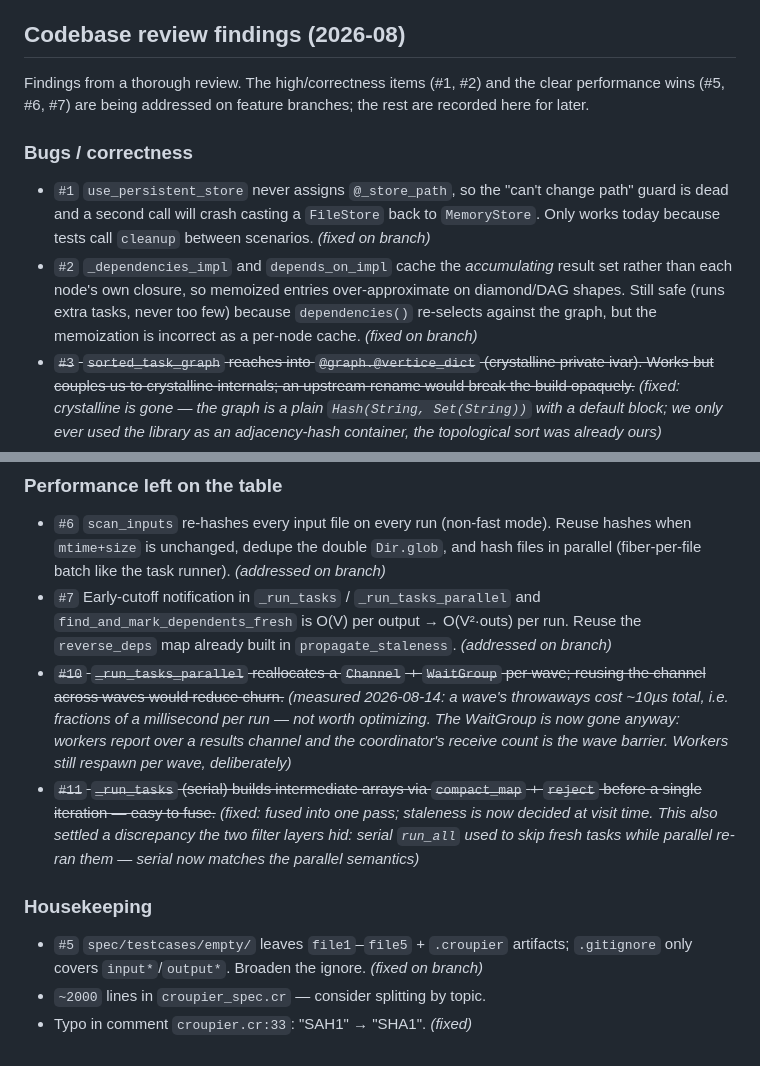
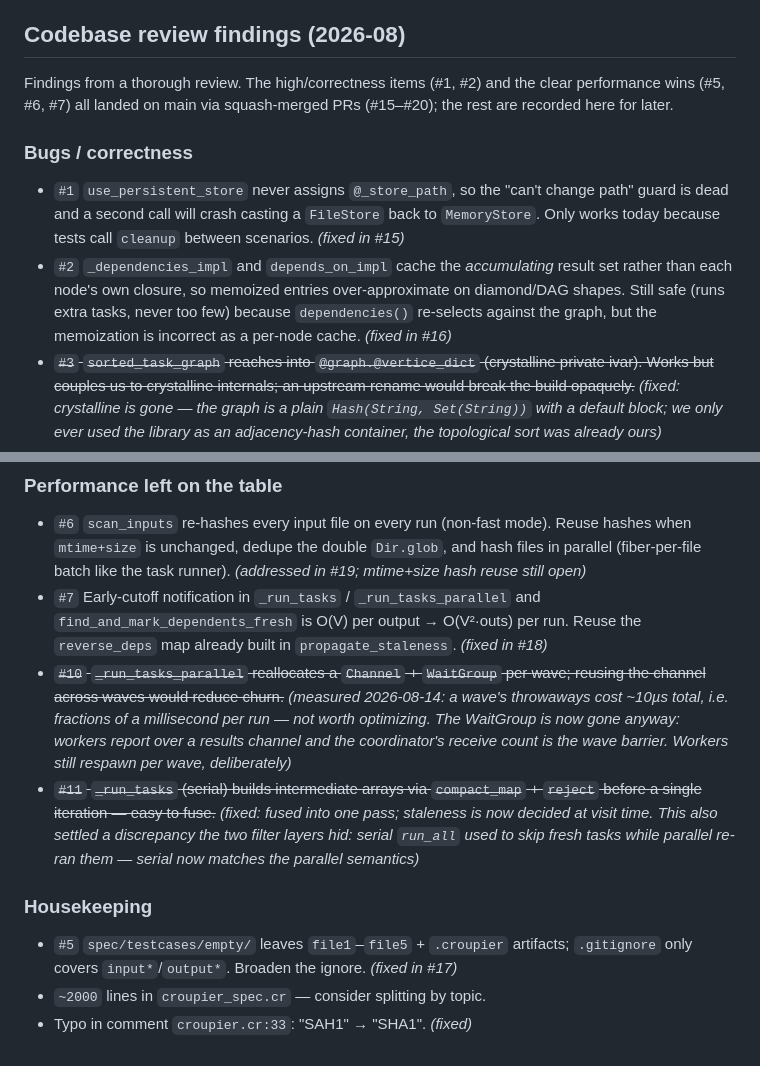
Before and after one commit to ralsina/croupier, a Markdown page: TODO.md, 2 parts joined by grey strips. Drawn GitHub-style.

Commit message:
docs: TODO.md branch annotations landed via squash-merged PRs

```diff
--- a/TODO.md
+++ b/TODO.md
@@ -104,20 +104,20 @@
 ## Codebase review findings (2026-08)
 
 Findings from a thorough review. The high/correctness items (#1, #2) and
-the clear performance wins (#5, #6, #7) are being addressed on feature
-branches; the rest are recorded here for later.
+the clear performance wins (#5, #6, #7) all landed on main via
+squash-merged PRs (#15–#20); the rest are recorded here for later.
 
 ### Bugs / correctness
 
 * `#1` `use_persistent_store` never assigns `@_store_path`, so the "can't
   change path" guard is dead and a second call will crash casting a
   `FileStore` back to `MemoryStore`. Only works today because tests call
-  `cleanup` between scenarios. *(fixed on branch)*
+  `cleanup` between scenarios. *(fixed in #15)*
 * `#2` `_dependencies_impl` and `depends_on_impl` cache the *accumulating*
   result set rather than each node's own closure, so memoized entries
   over-approximate on diamond/DAG shapes. Still safe (runs extra tasks,
   never too few) because `dependencies()` re-selects against the graph,
-  but the memoization is incorrect as a per-node cache. *(fixed on branch)*
+  but the memoization is incorrect as a per-node cache. *(fixed in #16)*
 * ~~`#3` `sorted_task_graph` reaches into `@graph.@vertice_dict`
   (crystalline private ivar). Works but couples us to crystalline
   internals; an upstream rename would break the build opaquely.~~
@@ -161,11 +161,11 @@ branches; the rest are recorded here for later.
 * `#6` `scan_inputs` re-hashes every input file on every run (non-fast
   mode). Reuse hashes when `mtime+size` is unchanged, dedupe the double
   `Dir.glob`, and hash files in parallel (fiber-per-file batch like the
-  task runner). *(addressed on branch)*
+  task runner). *(addressed in #19; mtime+size hash reuse still open)*
 * `#7` Early-cutoff notification in `_run_tasks` / `_run_tasks_parallel`
   and `find_and_mark_dependents_fresh` is O(V) per output → O(V²·outs)
   per run. Reuse the `reverse_deps` map already built in
-  `propagate_staleness`. *(addressed on branch)*
+  `propagate_staleness`. *(fixed in #18)*
 * ~~`#10` `_run_tasks_parallel` reallocates a `Channel` + `WaitGroup` per
   wave; reusing the channel across waves would reduce churn.~~
   *(measured 2026-08-14: a wave's throwaways cost ~10µs total, i.e.
@@ -184,6 +184,6 @@ branches; the rest are recorded here for later.
 
 * `#5` `spec/testcases/empty/` leaves `file1`–`file5` + `.croupier`
   artifacts; `.gitignore` only covers `input*`/`output*`. Broaden the
-  ignore. *(fixed on branch)*
+  ignore. *(fixed in #17)*
 * `~2000` lines in `croupier_spec.cr` — consider splitting by topic.
 * Typo in comment `croupier.cr:33`: "SAH1" → "SHA1". *(fixed)*
```
